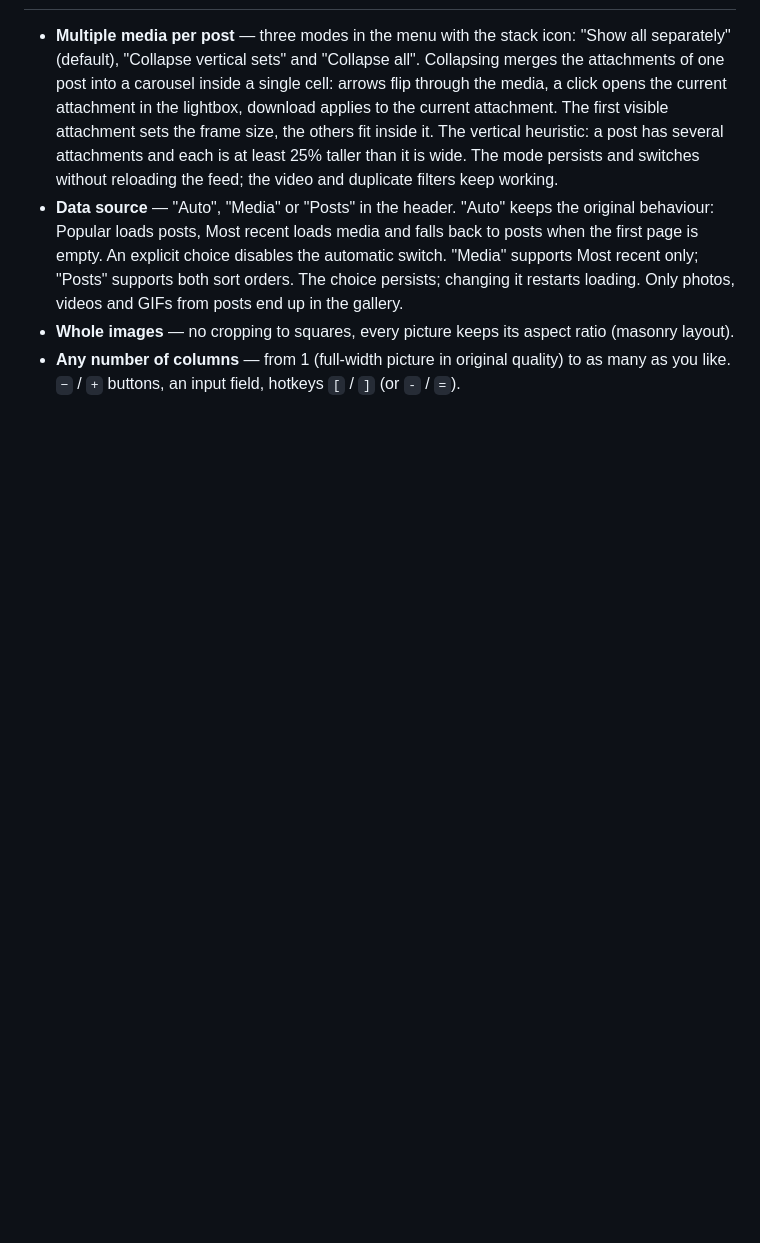
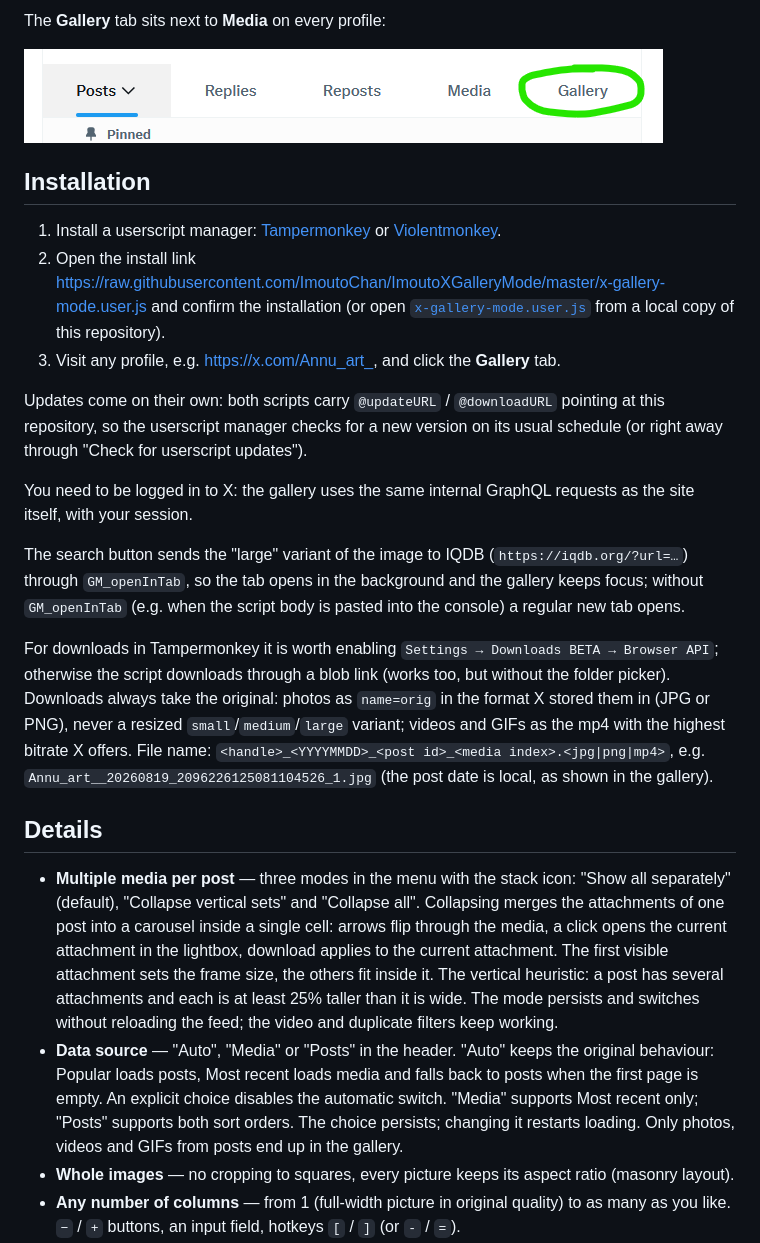
Before and after one commit to ImoutoChan/ImoutoXGalleryMode, a Markdown page: README.md, the part around one of its changes. Drawn GitHub-style; pictures changed too: docs/gallery-tab.png (added); blank space fills up the shorter version.

```diff
--- a/README.md
+++ b/README.md
@@ -7,3 +30,22 @@ A userscript for x.com / twitter.com that adds a **Gallery** tab to profiles: ev
+The **Gallery** tab sits next to **Media** on every profile:
+
+![The Gallery tab on a profile](docs/gallery-tab.png)
+
+## Installation
+
+1. Install a userscript manager: [Tampermonkey](https://www.tampermonkey.net/) or [Violentmonkey](https://violentmonkey.github.io/).
+2. Open the install link <https://raw.githubusercontent.com/ImoutoChan/ImoutoXGalleryMode/master/x-gallery-mode.user.js> and confirm the installation (or open [`x-gallery-mode.user.js`](x-gallery-mode.user.js) from a local copy of this repository).
+3. Visit any profile, e.g. <https://x.com/Annu_art_>, and click the **Gallery** tab.
+
+Updates come on their own: both scripts carry `@updateURL` / `@downloadURL` pointing at this repository, so the userscript manager checks for a new version on its usual schedule (or right away through "Check for userscript updates").
+
+You need to be logged in to X: the gallery uses the same internal GraphQL requests as the site itself, with your session.
+
+The search button sends the "large" variant of the image to IQDB (`https://iqdb.org/?url=…`) through `GM_openInTab`, so the tab opens in the background and the gallery keeps focus; without `GM_openInTab` (e.g. when the script body is pasted into the console) a regular new tab opens.
+
+For downloads in Tampermonkey it is worth enabling `Settings → Downloads BETA → Browser API`; otherwise the script downloads through a blob link (works too, but without the folder picker). Downloads always take the original: photos as `name=orig` in the format X stored them in (JPG or PNG), never a resized `small`/`medium`/`large` variant; videos and GIFs as the mp4 with the highest bitrate X offers. File name: `<handle>_<YYYYMMDD>_<post id>_<media index>.<jpg|png|mp4>`, e.g. `Annu_art__20260819_2096226125081104526_1.jpg` (the post date is local, as shown in the gallery).
+
+## Details
 
 - **Multiple media per post** — three modes in the menu with the stack icon: "Show all separately" (default), "Collapse vertical sets" and "Collapse all". Collapsing merges the attachments of one post into a carousel inside a single cell: arrows flip through the media, a click opens the current attachment in the lightbox, download applies to the current attachment. The first visible attachment sets the frame size, the others fit inside it. The vertical heuristic: a post has several attachments and each is at least 25% taller than it is wide. The mode persists and switches without reloading the feed; the video and duplicate filters keep working.
 - **Data source** — "Auto", "Media" or "Posts" in the header. "Auto" keeps the original behaviour: Popular loads posts, Most recent loads media and falls back to posts when the first page is empty. An explicit choice disables the automatic switch. "Media" supports Most recent only; "Posts" supports both sort orders. The choice persists; changing it restarts loading. Only photos, videos and GIFs from posts end up in the gallery.
```
Also changed, not shown: other parts of README.md (+24 -15 lines), AGENTS.md (+7 -5 lines), docs/gallery-1.jpg (added), docs/gallery-2.jpg (added), 3 other files.
